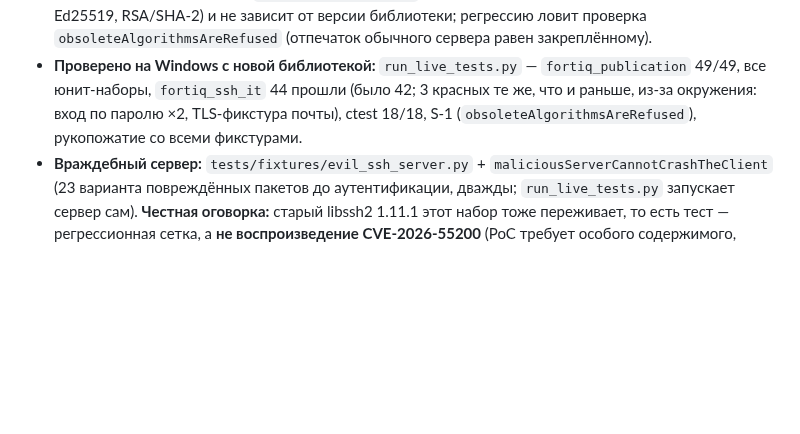
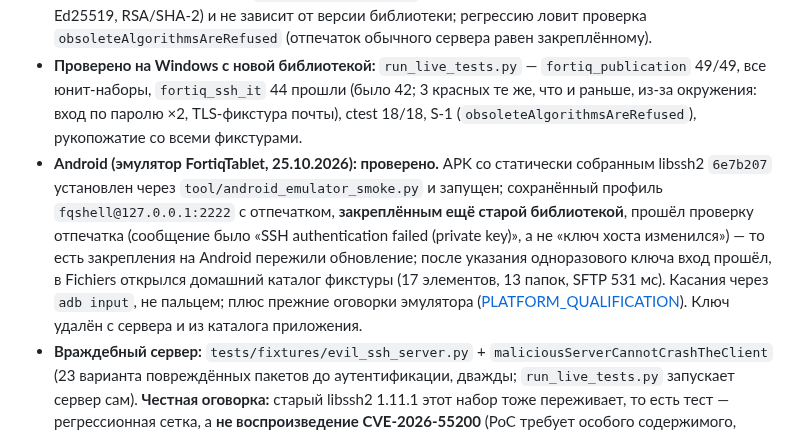
Before and after one commit to cybou-fr/fortiq, a Markdown page: docs/STABILIZATION_PLAN.md, the part around the change. GitHub-like rendering; blank space fills up the shorter version.

Commit message:
R14: Android emulator check of the libssh2 master build (pins preserved, key login, SFTP listing); docs

```diff
--- a/docs/STABILIZATION_PLAN.md
+++ b/docs/STABILIZATION_PLAN.md
@@ -144,6 +144,7 @@
 - **Пересборка:** Windows (`vcpkg install libssh2:x64-windows`, полная пересборка приложения) и Android arm64 (`libssh2:arm64-android`, `tool/build_android.py --package`). Копии прежних деревьев зависимостей остались вне репозитория как откат (`C:\Users\cybou\vcpkg-installed-backup-r14`, `android-deps-installed-backup-r14`).
 - **Найдено при проверке (S-1 пригодился):** новый libssh2 по умолчанию согласует **другой тип ключа хоста** (раньше ECDSA, теперь Ed25519), отпечаток меняется, и **все сохранённые отпечатки пользователей превратились бы в тревогу «ключ хоста изменился»** (`fortiq_publication` упал с этим сообщением). Исправлено в `applyAlgorithmPolicy`: порядок ключей хоста задан явно (ECDSA, Ed25519, RSA/SHA-2) и не зависит от версии библиотеки; регрессию ловит проверка `obsoleteAlgorithmsAreRefused` (отпечаток обычного сервера равен закреплённому).
 - **Проверено на Windows с новой библиотекой:** `run_live_tests.py` — `fortiq_publication` 49/49, все юнит-наборы, `fortiq_ssh_it` 44 прошли (было 42; 3 красных те же, что и раньше, из-за окружения: вход по паролю ×2, TLS-фикстура почты), ctest 18/18, S-1 (`obsoleteAlgorithmsAreRefused`), рукопожатие со всеми фикстурами.
+- **Android (эмулятор FortiqTablet, 25.10.2026): проверено.** APK со статически собранным libssh2 `6e7b207` установлен через `tool/android_emulator_smoke.py` и запущен; сохранённый профиль `fqshell@127.0.0.1:2222` с отпечатком, **закреплённым ещё старой библиотекой**, прошёл проверку отпечатка (сообщение было «SSH authentication failed (private key)», а не «ключ хоста изменился») — то есть закрепления на Android пережили обновление; после указания одноразового ключа вход прошёл, в Fichiers открылся домашний каталог фикстуры (17 элементов, 13 папок, SFTP 531 мс). Касания через `adb input`, не пальцем; плюс прежние оговорки эмулятора ([PLATFORM_QUALIFICATION](PLATFORM_QUALIFICATION.md)). Ключ удалён с сервера и из каталога приложения.
 - **Враждебный сервер:** `tests/fixtures/evil_ssh_server.py` + `maliciousServerCannotCrashTheClient` (23 варианта повреждённых пакетов до аутентификации, дважды; `run_live_tests.py` запускает сервер сам). **Честная оговорка:** старый libssh2 1.11.1 этот набор тоже переживает, то есть тест — регрессионная сетка, а **не воспроизведение CVE-2026-55200** (PoC требует особого содержимого, которого у меня нет). Исправление подтверждено происхождением сборки (коммит `97acf3d` — предок выбранного коммита, версия в `vcpkg status`, другой хэш DLL), а не атакой.
 - **Риски выбора:** master — не релиз (621 коммит после исправления, в т. ч. новые алгоритмы ML-KEM); выбран коммит с зелёным CI проекта; при выходе релиза вернуться на порт vcpkg и удалить overlay-порт.
 
```
